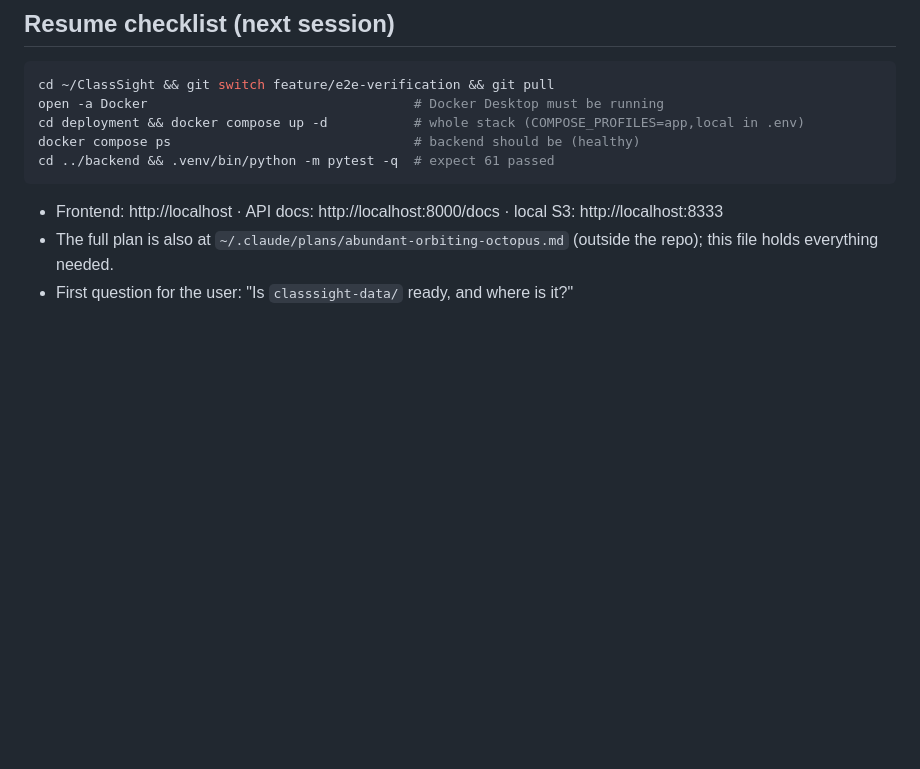
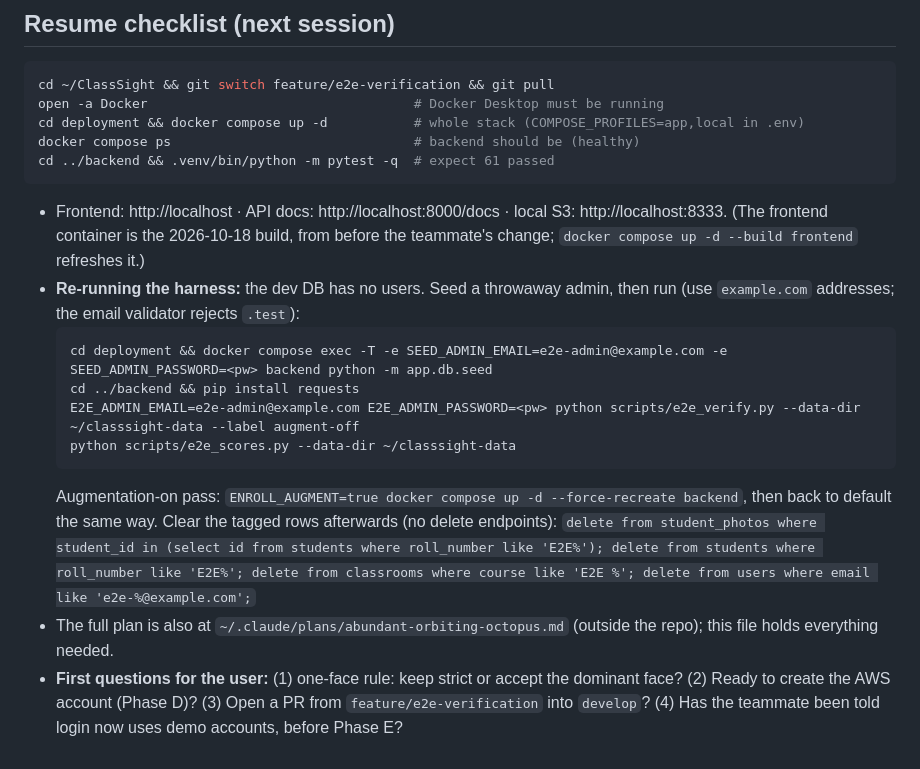
Before and after one commit to Nexbyte-co/ClassSight, a Markdown page: claude/mvp-session-2026-10-18.md, the part around one of its changes. Rendered like a GitHub page; blank space fills up the shorter version.

````diff
--- a/claude/mvp-session-2026-10-18.md
+++ b/claude/mvp-session-2026-10-18.md
@@ -175,6 +181,14 @@ cd deployment && docker compose up -d           # whole stack (COMPOSE_PROFILES=
 docker compose ps                               # backend should be (healthy)
 cd ../backend && .venv/bin/python -m pytest -q  # expect 61 passed
 ```
-- Frontend: http://localhost · API docs: http://localhost:8000/docs · local S3: http://localhost:8333
+- Frontend: http://localhost · API docs: http://localhost:8000/docs · local S3: http://localhost:8333. (The frontend container is the 2026-10-18 build, from before the teammate's change; `docker compose up -d --build frontend` refreshes it.)
+- **Re-running the harness:** the dev DB has no users. Seed a throwaway admin, then run (use `example.com` addresses; the email validator rejects `.test`):
+  ```bash
+  cd deployment && docker compose exec -T -e SEED_ADMIN_EMAIL=e2e-admin@example.com -e SEED_ADMIN_PASSWORD=<pw> backend python -m app.db.seed
+  cd ../backend && pip install requests
+  E2E_ADMIN_EMAIL=e2e-admin@example.com E2E_ADMIN_PASSWORD=<pw> python scripts/e2e_verify.py --data-dir ~/classsight-data --label augment-off
+  python scripts/e2e_scores.py --data-dir ~/classsight-data
+  ```
+  Augmentation-on pass: `ENROLL_AUGMENT=true docker compose up -d --force-recreate backend`, then back to default the same way. Clear the tagged rows afterwards (no delete endpoints): `delete from student_photos where student_id in (select id from students where roll_number like 'E2E%'); delete from students where roll_number like 'E2E%'; delete from classrooms where course like 'E2E %'; delete from users where email like 'e2e-%@example.com';`
 - The full plan is also at `~/.claude/plans/abundant-orbiting-octopus.md` (outside the repo); this file holds everything needed.
-- First question for the user: "Is `classsight-data/` ready, and where is it?"
+- **First questions for the user:** (1) one-face rule: keep strict or accept the dominant face? (2) Ready to create the AWS account (Phase D)? (3) Open a PR from `feature/e2e-verification` into `develop`? (4) Has the teammate been told login now uses demo accounts, before Phase E?
````
Also changed, not shown: other parts of claude/mvp-session-2026-10-18.md (+41 -35 lines).
